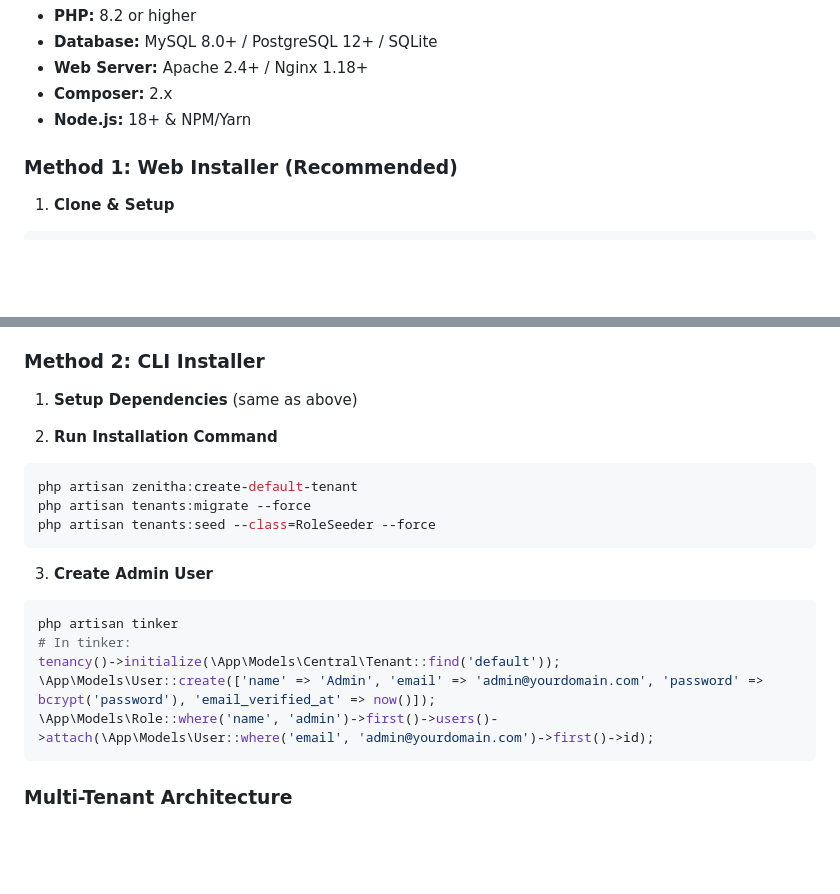
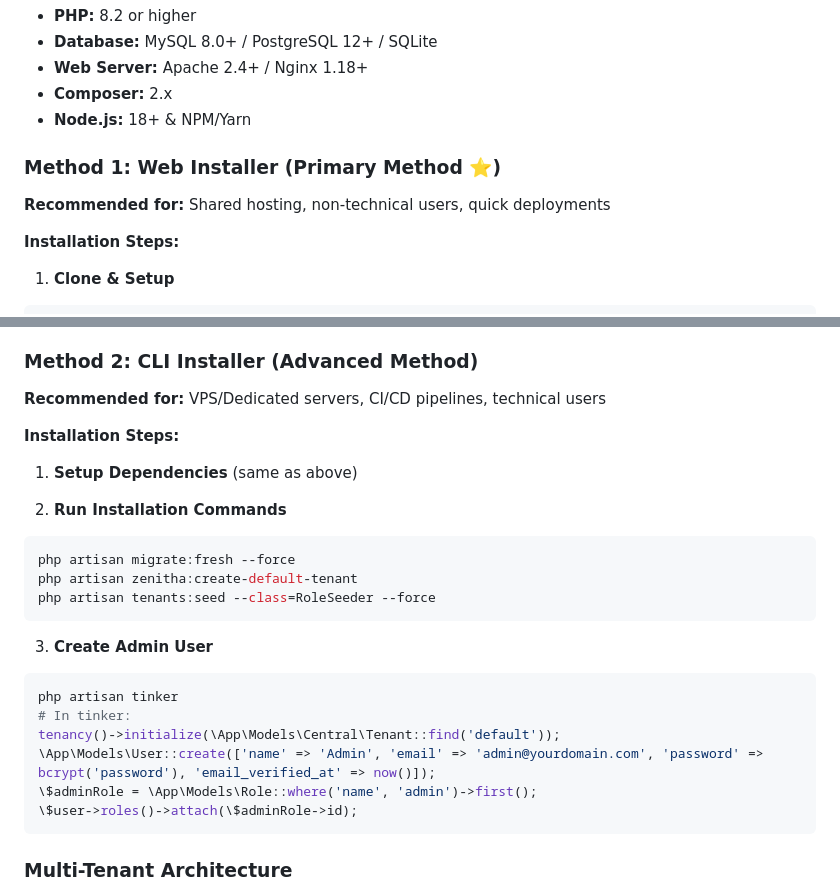
Before and after one commit to AhmadBdour1/ZenithaLMS, a Markdown page: README.md, 2 parts joined by grey strips. Rendered like a GitHub page; blank space fills up the shorter version.

Commit message:
docs: Phase 1.4 authentication verification and installer contract clarification

````diff
--- a/README.md
+++ b/README.md
@@ -153,8 +153,11 @@ ZenithaLMS uses **multi-tenant architecture** with `stancl/tenancy`. Each organi
 - **Composer:** 2.x
 - **Node.js:** 18+ & NPM/Yarn
 
-### Method 1: Web Installer (Recommended)
+### Method 1: Web Installer (Primary Method ⭐)
 
+**Recommended for:** Shared hosting, non-technical users, quick deployments
+
+**Installation Steps:**
 1. **Clone & Setup**
 ```bash
 git clone https://github.com/AhmadBdour1/ZenithaLMS.git
@@ -191,14 +194,17 @@ The installer will:
 - Create admin user
 - Configure storage links
 
-### Method 2: CLI Installer
+### Method 2: CLI Installer (Advanced Method)
 
+**Recommended for:** VPS/Dedicated servers, CI/CD pipelines, technical users
+
+**Installation Steps:**
 1. **Setup Dependencies** (same as above)
 
-2. **Run Installation Command**
+2. **Run Installation Commands**
 ```bash
+php artisan migrate:fresh --force
 php artisan zenitha:create-default-tenant
-php artisan tenants:migrate --force
 php artisan tenants:seed --class=RoleSeeder --force
 ```
 
@@ -208,7 +214,8 @@ php artisan tinker
 # In tinker:
 tenancy()->initialize(\App\Models\Central\Tenant::find('default'));
 \App\Models\User::create(['name' => 'Admin', 'email' => 'admin@yourdomain.com', 'password' => bcrypt('password'), 'email_verified_at' => now()]);
-\App\Models\Role::where('name', 'admin')->first()->users()->attach(\App\Models\User::where('email', 'admin@yourdomain.com')->first()->id);
+\$adminRole = \App\Models\Role::where('name', 'admin')->first();
+\$user->roles()->attach(\$adminRole->id);
 ```
 
 ### Multi-Tenant Architecture
````
